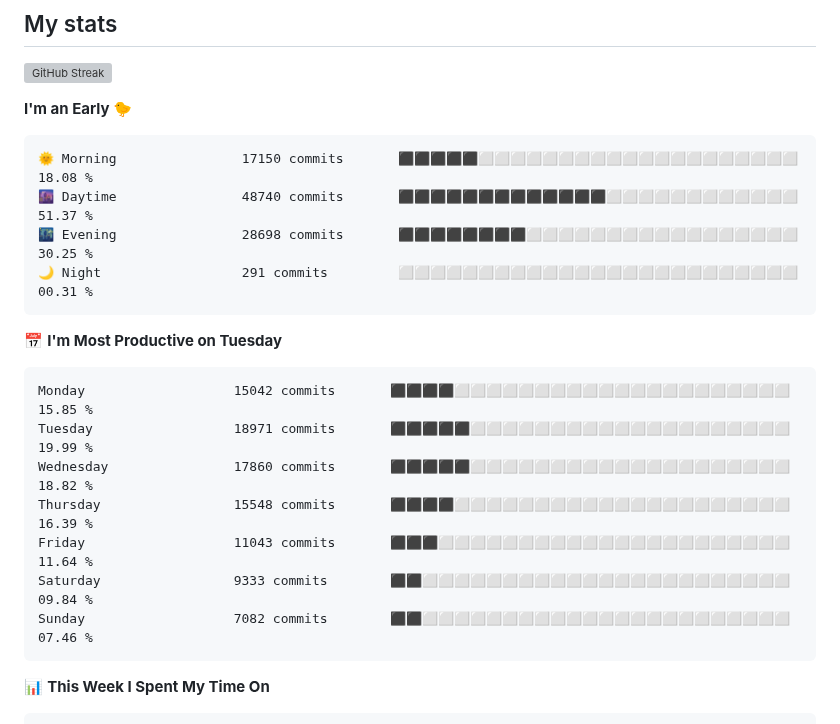
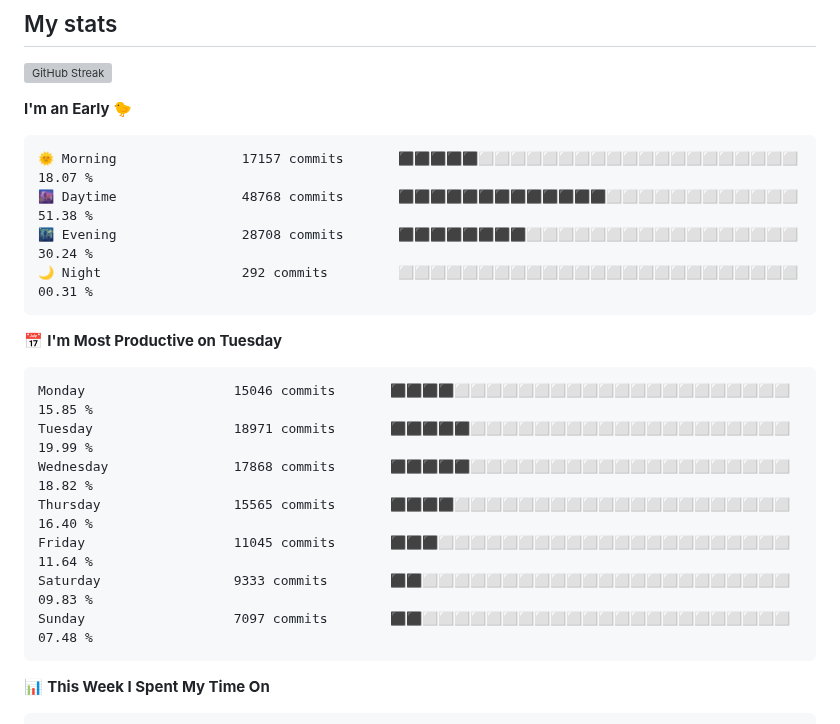
Before and after one commit to AbrhamSayd/AbrhamSayd, a Markdown page: README.md, the part around one of its changes. Drawn GitHub-style; grey boxes are pictures that could not be loaded.

Commit message:
Updated with Dev Metrics

````diff
--- a/README.md
+++ b/README.md
@@ -40,21 +40,21 @@
 **I'm an Early 🐤**
 
 ```text
-🌞 Morning                17150 commits       ⬛⬛⬛⬛⬛⬜⬜⬜⬜⬜⬜⬜⬜⬜⬜⬜⬜⬜⬜⬜⬜⬜⬜⬜⬜   18.08 %
-🌆 Daytime                48740 commits       ⬛⬛⬛⬛⬛⬛⬛⬛⬛⬛⬛⬛⬛⬜⬜⬜⬜⬜⬜⬜⬜⬜⬜⬜⬜   51.37 %
-🌃 Evening                28698 commits       ⬛⬛⬛⬛⬛⬛⬛⬛⬜⬜⬜⬜⬜⬜⬜⬜⬜⬜⬜⬜⬜⬜⬜⬜⬜   30.25 %
-🌙 Night                  291 commits         ⬜⬜⬜⬜⬜⬜⬜⬜⬜⬜⬜⬜⬜⬜⬜⬜⬜⬜⬜⬜⬜⬜⬜⬜⬜   00.31 %
+🌞 Morning                17157 commits       ⬛⬛⬛⬛⬛⬜⬜⬜⬜⬜⬜⬜⬜⬜⬜⬜⬜⬜⬜⬜⬜⬜⬜⬜⬜   18.07 %
+🌆 Daytime                48768 commits       ⬛⬛⬛⬛⬛⬛⬛⬛⬛⬛⬛⬛⬛⬜⬜⬜⬜⬜⬜⬜⬜⬜⬜⬜⬜   51.38 %
+🌃 Evening                28708 commits       ⬛⬛⬛⬛⬛⬛⬛⬛⬜⬜⬜⬜⬜⬜⬜⬜⬜⬜⬜⬜⬜⬜⬜⬜⬜   30.24 %
+🌙 Night                  292 commits         ⬜⬜⬜⬜⬜⬜⬜⬜⬜⬜⬜⬜⬜⬜⬜⬜⬜⬜⬜⬜⬜⬜⬜⬜⬜   00.31 %
 ```
 📅 **I'm Most Productive on Tuesday**
 
 ```text
-Monday                   15042 commits       ⬛⬛⬛⬛⬜⬜⬜⬜⬜⬜⬜⬜⬜⬜⬜⬜⬜⬜⬜⬜⬜⬜⬜⬜⬜   15.85 %
+Monday                   15046 commits       ⬛⬛⬛⬛⬜⬜⬜⬜⬜⬜⬜⬜⬜⬜⬜⬜⬜⬜⬜⬜⬜⬜⬜⬜⬜   15.85 %
 Tuesday                  18971 commits       ⬛⬛⬛⬛⬛⬜⬜⬜⬜⬜⬜⬜⬜⬜⬜⬜⬜⬜⬜⬜⬜⬜⬜⬜⬜   19.99 %
-Wednesday                17860 commits       ⬛⬛⬛⬛⬛⬜⬜⬜⬜⬜⬜⬜⬜⬜⬜⬜⬜⬜⬜⬜⬜⬜⬜⬜⬜   18.82 %
-Thursday                 15548 commits       ⬛⬛⬛⬛⬜⬜⬜⬜⬜⬜⬜⬜⬜⬜⬜⬜⬜⬜⬜⬜⬜⬜⬜⬜⬜   16.39 %
-Friday                   11043 commits       ⬛⬛⬛⬜⬜⬜⬜⬜⬜⬜⬜⬜⬜⬜⬜⬜⬜⬜⬜⬜⬜⬜⬜⬜⬜   11.64 %
-Saturday                 9333 commits        ⬛⬛⬜⬜⬜⬜⬜⬜⬜⬜⬜⬜⬜⬜⬜⬜⬜⬜⬜⬜⬜⬜⬜⬜⬜   09.84 %
-Sunday                   7082 commits        ⬛⬛⬜⬜⬜⬜⬜⬜⬜⬜⬜⬜⬜⬜⬜⬜⬜⬜⬜⬜⬜⬜⬜⬜⬜   07.46 %
+Wednesday                17868 commits       ⬛⬛⬛⬛⬛⬜⬜⬜⬜⬜⬜⬜⬜⬜⬜⬜⬜⬜⬜⬜⬜⬜⬜⬜⬜   18.82 %
+Thursday                 15565 commits       ⬛⬛⬛⬛⬜⬜⬜⬜⬜⬜⬜⬜⬜⬜⬜⬜⬜⬜⬜⬜⬜⬜⬜⬜⬜   16.40 %
+Friday                   11045 commits       ⬛⬛⬛⬜⬜⬜⬜⬜⬜⬜⬜⬜⬜⬜⬜⬜⬜⬜⬜⬜⬜⬜⬜⬜⬜   11.64 %
+Saturday                 9333 commits        ⬛⬛⬜⬜⬜⬜⬜⬜⬜⬜⬜⬜⬜⬜⬜⬜⬜⬜⬜⬜⬜⬜⬜⬜⬜   09.83 %
+Sunday                   7097 commits        ⬛⬛⬜⬜⬜⬜⬜⬜⬜⬜⬜⬜⬜⬜⬜⬜⬜⬜⬜⬜⬜⬜⬜⬜⬜   07.48 %
 ```
 
 
````
Also changed, not shown: other parts of README.md (+1 -1 lines), assets/bar_graph.png.
